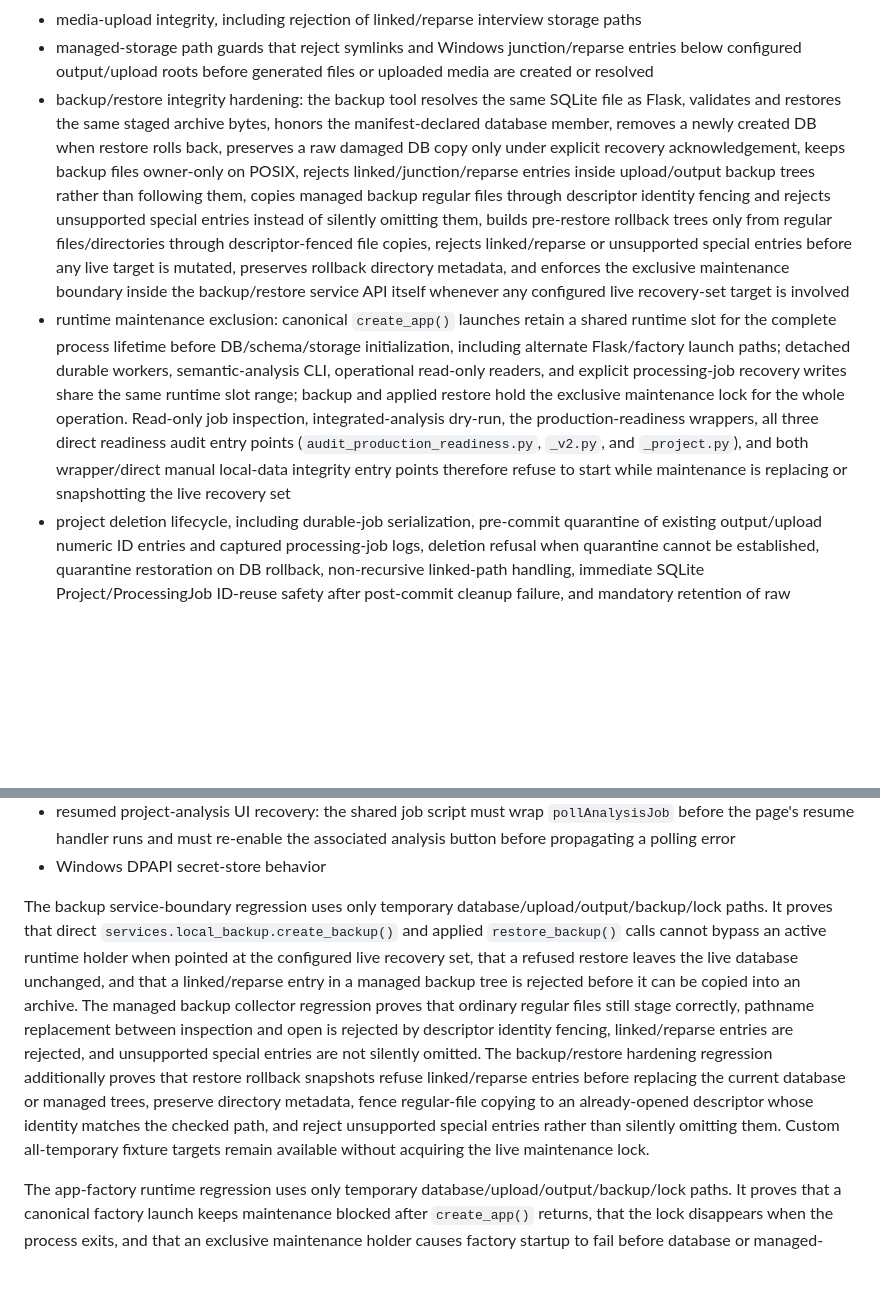
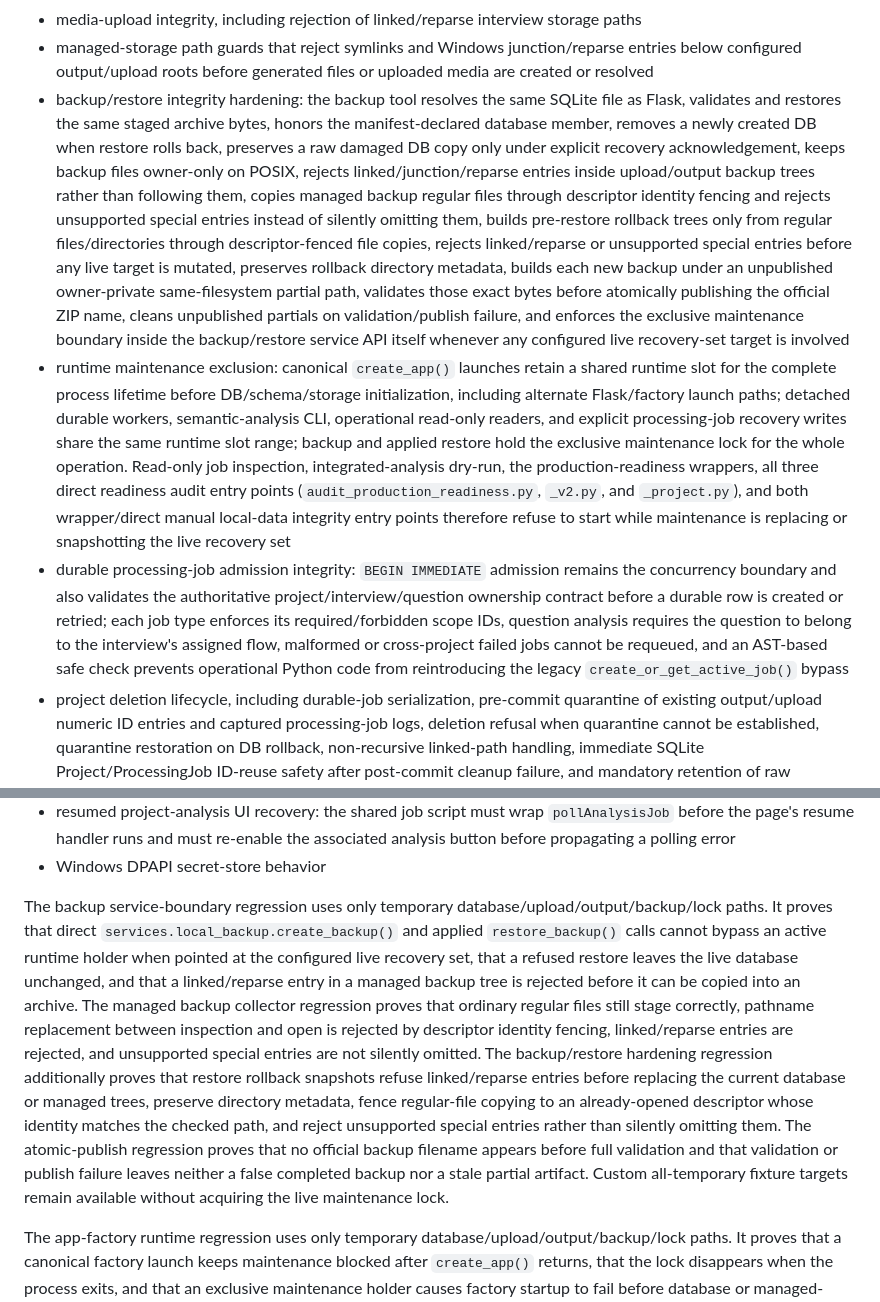
Before and after one commit to hgwd89/qualia_transcript, a Markdown page: docs/testing.md, 2 parts joined by grey strips. Rendered like a GitHub page; blank space fills up the shorter version.

Commit message:
docs: sync required safe gate coverage

```diff
--- a/docs/testing.md
+++ b/docs/testing.md
@@ -23,8 +23,9 @@ The required `safe-smoke` gate currently covers:
 - generated-file integrity, including project-scoped path enforcement, UUID-isolated internal storage for same-name outputs, rollback isolation, bounded storage basenames for long display filenames, and rejection of linked/reparse project storage paths
 - media-upload integrity, including rejection of linked/reparse interview storage paths
 - managed-storage path guards that reject symlinks and Windows junction/reparse entries below configured output/upload roots before generated files or uploaded media are created or resolved
-- backup/restore integrity hardening: the backup tool resolves the same SQLite file as Flask, validates and restores the same staged archive bytes, honors the manifest-declared database member, removes a newly created DB when restore rolls back, preserves a raw damaged DB copy only under explicit recovery acknowledgement, keeps backup files owner-only on POSIX, rejects linked/junction/reparse entries inside upload/output backup trees rather than following them, copies managed backup regular files through descriptor identity fencing and rejects unsupported special entries instead of silently omitting them, builds pre-restore rollback trees only from regular files/directories through descriptor-fenced file copies, rejects linked/reparse or unsupported special entries before any live target is mutated, preserves rollback directory metadata, and enforces the exclusive maintenance boundary inside the backup/restore service API itself whenever any configured live recovery-set target is involved
+- backup/restore integrity hardening: the backup tool resolves the same SQLite file as Flask, validates and restores the same staged archive bytes, honors the manifest-declared database member, removes a newly created DB when restore rolls back, preserves a raw damaged DB copy only under explicit recovery acknowledgement, keeps backup files owner-only on POSIX, rejects linked/junction/reparse entries inside upload/output backup trees rather than following them, copies managed backup regular files through descriptor identity fencing and rejects unsupported special entries instead of silently omitting them, builds pre-restore rollback trees only from regular files/directories through descriptor-fenced file copies, rejects linked/reparse or unsupported special entries before any live target is mutated, preserves rollback directory metadata, builds each new backup under an unpublished owner-private same-filesystem partial path, validates those exact bytes before atomically publishing the official ZIP name, cleans unpublished partials on validation/publish failure, and enforces the exclusive maintenance boundary inside the backup/restore service API itself whenever any configured live recovery-set target is involved
 - runtime maintenance exclusion: canonical `create_app()` launches retain a shared runtime slot for the complete process lifetime before DB/schema/storage initialization, including alternate Flask/factory launch paths; detached durable workers, semantic-analysis CLI, operational read-only readers, and explicit processing-job recovery writes share the same runtime slot range; backup and applied restore hold the exclusive maintenance lock for the whole operation. Read-only job inspection, integrated-analysis dry-run, the production-readiness wrappers, all three direct readiness audit entry points (`audit_production_readiness.py`, `_v2.py`, and `_project.py`), and both wrapper/direct manual local-data integrity entry points therefore refuse to start while maintenance is replacing or snapshotting the live recovery set
+- durable processing-job admission integrity: `BEGIN IMMEDIATE` admission remains the concurrency boundary and also validates the authoritative project/interview/question ownership contract before a durable row is created or retried; each job type enforces its required/forbidden scope IDs, question analysis requires the question to belong to the interview's assigned flow, malformed or cross-project failed jobs cannot be requeued, and an AST-based safe check prevents operational Python code from reintroducing the legacy `create_or_get_active_job()` bypass
 - project deletion lifecycle, including durable-job serialization, pre-commit quarantine of existing output/upload numeric ID entries and captured processing-job logs, deletion refusal when quarantine cannot be established, quarantine restoration on DB rollback, non-recursive linked-path handling, immediate SQLite Project/ProcessingJob ID-reuse safety after post-commit cleanup failure, and mandatory retention of raw transcript snapshots
 - participant/interview-flow project boundaries and delete guards
 - interview-creation scope validation
@@ -37,7 +38,7 @@ The required `safe-smoke` gate currently covers:
 - resumed project-analysis UI recovery: the shared job script must wrap `pollAnalysisJob` before the page's resume handler runs and must re-enable the associated analysis button before propagating a polling error
 - Windows DPAPI secret-store behavior
 
-The backup service-boundary regression uses only temporary database/upload/output/backup/lock paths. It proves that direct `services.local_backup.create_backup()` and applied `restore_backup()` calls cannot bypass an active runtime holder when pointed at the configured live recovery set, that a refused restore leaves the live database unchanged, and that a linked/reparse entry in a managed backup tree is rejected before it can be copied into an archive. The managed backup collector regression proves that ordinary regular files still stage correctly, pathname replacement between inspection and open is rejected by descriptor identity fencing, linked/reparse entries are rejected, and unsupported special entries are not silently omitted. The backup/restore hardening regression additionally proves that restore rollback snapshots refuse linked/reparse entries before replacing the current database or managed trees, preserve directory metadata, fence regular-file copying to an already-opened descriptor whose identity matches the checked path, and reject unsupported special entries rather than silently omitting them. Custom all-temporary fixture targets remain available without acquiring the live maintenance lock.
+The backup service-boundary regression uses only temporary database/upload/output/backup/lock paths. It proves that direct `services.local_backup.create_backup()` and applied `restore_backup()` calls cannot bypass an active runtime holder when pointed at the configured live recovery set, that a refused restore leaves the live database unchanged, and that a linked/reparse entry in a managed backup tree is rejected before it can be copied into an archive. The managed backup collector regression proves that ordinary regular files still stage correctly, pathname replacement between inspection and open is rejected by descriptor identity fencing, linked/reparse entries are rejected, and unsupported special entries are not silently omitted. The backup/restore hardening regression additionally proves that restore rollback snapshots refuse linked/reparse entries before replacing the current database or managed trees, preserve directory metadata, fence regular-file copying to an already-opened descriptor whose identity matches the checked path, and reject unsupported special entries rather than silently omitting them. The atomic-publish regression proves that no official backup filename appears before full validation and that validation or publish failure leaves neither a false completed backup nor a stale partial artifact. Custom all-temporary fixture targets remain available without acquiring the live maintenance lock.
 
 The app-factory runtime regression uses only temporary database/upload/output/backup/lock paths. It proves that a canonical factory launch keeps maintenance blocked after `create_app()` returns, that the lock disappears when the process exits, and that an exclusive maintenance holder causes factory startup to fail before database or managed-storage initialization.
 
```
